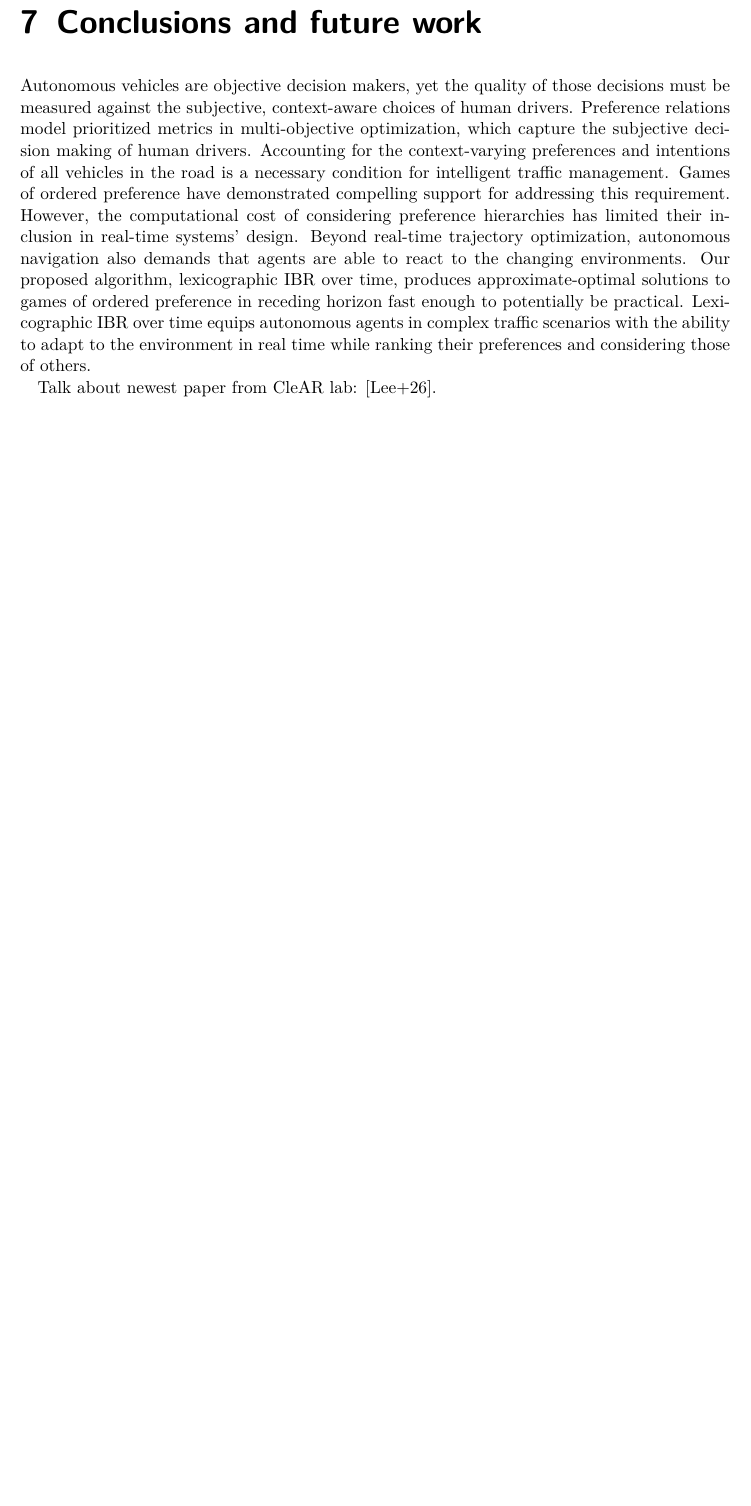
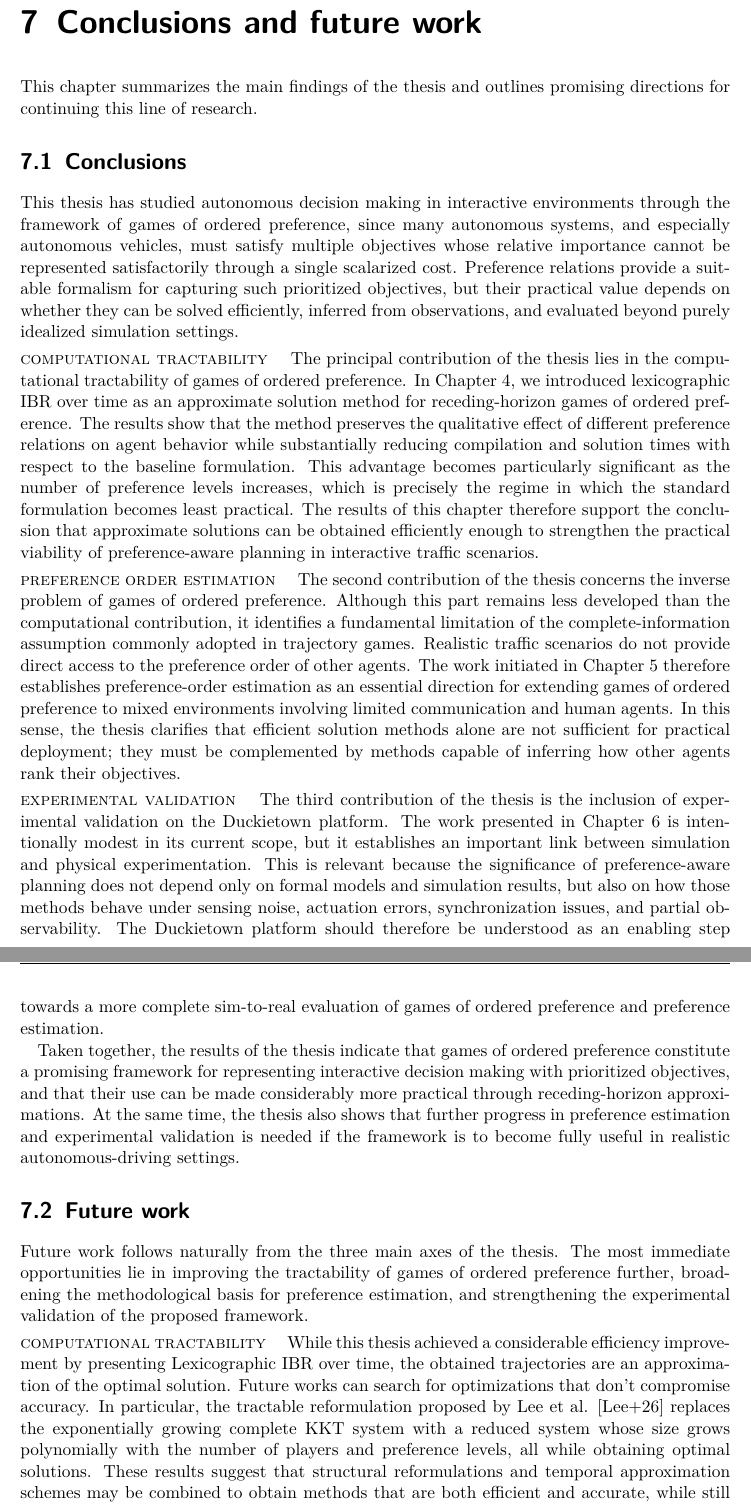
Before and after one commit to royalmo/tfm, a LaTeX thesis (thesis.tex, which reads chapters/07_conclusions.tex): part of page 27 of 32 before the commit and two parts of pages 27 and 28 of 33 after it, the two joined at a grey line, cut so that both start at the same text, the shorter picture padded with empty space. Compiled offline with pdfLaTeX.

Commit message:
Draft for conclusions

```diff
--- a/chapters/07_conclusions.tex
+++ b/chapters/07_conclusions.tex
@@ -1,29 +1,94 @@
 \chapter{Conclusions and future work}
 \label{ch:conclusions}
 
-% Conclusions for ITSC
-Autonomous vehicles are objective decision makers,
-yet the quality of those decisions must be measured against the subjective,
-context-aware choices of human drivers.
-Preference relations model prioritized metrics
-in multi-objective optimization,
-which capture the subjective decision making of human drivers.
-Accounting for the context-varying preferences and intentions
-of all vehicles in the road
-is a necessary condition for intelligent traffic management.
-Games of ordered preference have demonstrated compelling support
-for addressing this requirement.
-However, the computational cost of considering preference hierarchies
-has limited their inclusion in real-time systems' design.
-Beyond real-time trajectory optimization, autonomous navigation
-also demands that agents are able to react to the changing environments.
-Our proposed algorithm, lexicographic IBR over time,
-produces approximate-optimal solutions
-to games of ordered preference in receding horizon
-fast enough to potentially be practical.
-Lexicographic IBR over time equips autonomous agents
-in complex traffic scenarios with the ability
-to adapt to the environment
-in real time while ranking their preferences and considering those of others.
+This chapter summarizes the main findings of the thesis and outlines
+promising directions for continuing this line of research.
 
-Talk about newest paper from CleAR lab: \cite{lee:2026}.
+\section{Conclusions}
+
+This thesis has studied autonomous decision making in interactive
+environments through the framework of games of ordered preference,
+since many autonomous systems, and especially
+autonomous vehicles, must satisfy multiple objectives whose relative
+importance cannot be represented satisfactorily through a single
+scalarized cost. Preference relations provide a suitable formalism for
+capturing such prioritized objectives, but their practical value depends
+on whether they can be solved efficiently, inferred from observations, and
+evaluated beyond purely idealized simulation settings.
+
+\smallskip \noindent
+\textsc{computational tractability} \quad
+The principal contribution of the thesis lies in the computational
+tractability of games of ordered preference. In
+\cref{ch:lex-ibr-ot}, we introduced lexicographic IBR over time as an
+approximate solution method for receding-horizon games of ordered
+preference. The results show that the method preserves the qualitative
+effect of different preference relations on agent behavior while
+substantially reducing compilation and solution times with respect to the
+baseline formulation. This advantage becomes particularly significant as
+the number of preference levels increases, which is precisely the regime
+in which the standard formulation becomes least practical. The results of
+this chapter therefore support the conclusion that approximate solutions
+can be obtained efficiently enough to strengthen the practical viability
+of preference-aware planning in interactive traffic scenarios.
+
+\smallskip \noindent
+\textsc{preference order estimation} \quad
+The second contribution of the thesis concerns the inverse problem of
+games of ordered preference. Although this part remains less developed
+than the computational contribution, it identifies a fundamental
+limitation of the complete-information assumption commonly adopted in
+trajectory games. Realistic traffic scenarios do not provide direct access
+to the preference order of other agents. The work initiated in
+\cref{ch:estimation} therefore establishes preference-order estimation as
+an essential direction for extending games of ordered preference to mixed
+environments involving limited communication and human agents. In this
+sense, the thesis clarifies that efficient solution methods alone are not
+sufficient for practical deployment; they must be complemented by methods
+capable of inferring how other agents rank their objectives.
+
+\smallskip \noindent
+\textsc{experimental validation} \quad
+The third contribution of the thesis is the inclusion of experimental
+validation on the Duckietown platform. The work presented in
+\cref{ch:duckietown} is intentionally modest in its current scope, but it
+establishes an important link between simulation and physical
+experimentation. This is relevant because the significance of
+preference-aware planning does not depend only on formal models and
+simulation results, but also on how those methods behave under sensing
+noise, actuation errors, synchronization issues, and partial
+observability. The Duckietown platform should therefore be understood as
+an enabling step towards a more complete sim-to-real evaluation of games
+of ordered preference and preference estimation.
+
+Taken together, the results of the thesis indicate that games of ordered
+preference constitute a promising framework for representing interactive
+decision making with prioritized objectives, and that their use can be
+made considerably more practical through receding-horizon approximations.
+At the same time, the thesis also shows that further progress in
+preference estimation and experimental validation is needed if the
+framework is to become fully useful in realistic autonomous-driving
+settings.
+
+\section{Future work}
+
+Future work follows naturally from the three main axes of the thesis.
+The most immediate opportunities lie in improving the tractability of
+games of ordered preference further, broadening the methodological basis
+for preference estimation, and strengthening the experimental validation
+of the proposed framework.
+
+\smallskip \noindent
+\textsc{computational tractability} \quad
+While this thesis achieved a considerable efficiency improvement by
+presenting Lexicographic IBR over time, the obtained trajectories are
+an approximation of the optimal solution. Future works can search for
+optimizations that don't compromise accuracy.
+In particular, the tractable
+reformulation proposed by Lee et al. \cite{lee:2026} replaces the
+exponentially growing complete KKT system with a reduced system whose
+size grows polynomially with the number of players and preference levels, all
+while obtaining optimal solutions.
+These results suggest that structural reformulations and temporal
+approximation schemes may be combined to obtain methods that are both
+efficient and accurate, while still requiring care in more general
```
Also changed, not shown: chapters/07_conclusions.tex (22 more changed lines).
